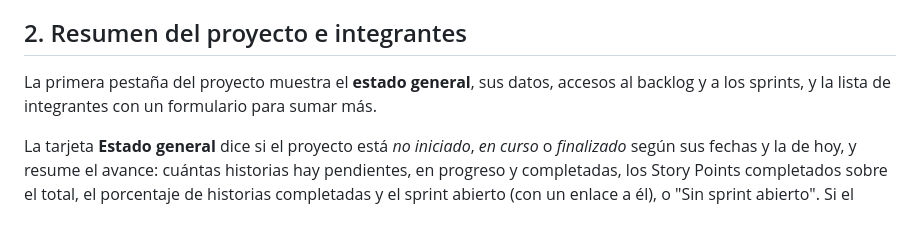
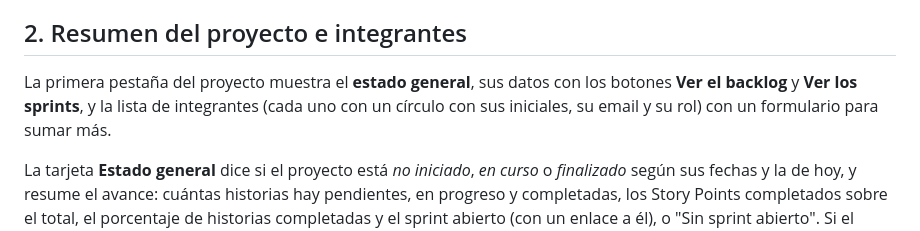
Before and after one commit to Tomas-Romero/grupocrv-seguimientoymedicion, a Markdown page: docs/manual-de-usuario.md, the part around the change printed below. Rendered like a GitHub page.

```diff
--- a/docs/manual-de-usuario.md
+++ b/docs/manual-de-usuario.md
@@ -70,8 +76,9 @@ reglas son los mismos.
 
 ## 2. Resumen del proyecto e integrantes
 
-La primera pestaña del proyecto muestra el **estado general**, sus datos, accesos al backlog y a los
-sprints, y la lista de integrantes con un formulario para sumar más.
+La primera pestaña del proyecto muestra el **estado general**, sus datos con los botones **Ver el
+backlog** y **Ver los sprints**, y la lista de integrantes (cada uno con un círculo con sus iniciales, su
+email y su rol) con un formulario para sumar más.
 
 La tarjeta **Estado general** dice si el proyecto está *no iniciado*, *en curso* o *finalizado* según
 sus fechas y la de hoy, y resume el avance: cuántas historias hay pendientes, en progreso y completadas,
```
Also changed, not shown: other parts of docs/manual-de-usuario.md (+27 -18 lines), docs/manual/20-poker-revelada.png (added), docs/manual/21-poker-finalizada.png (added).
